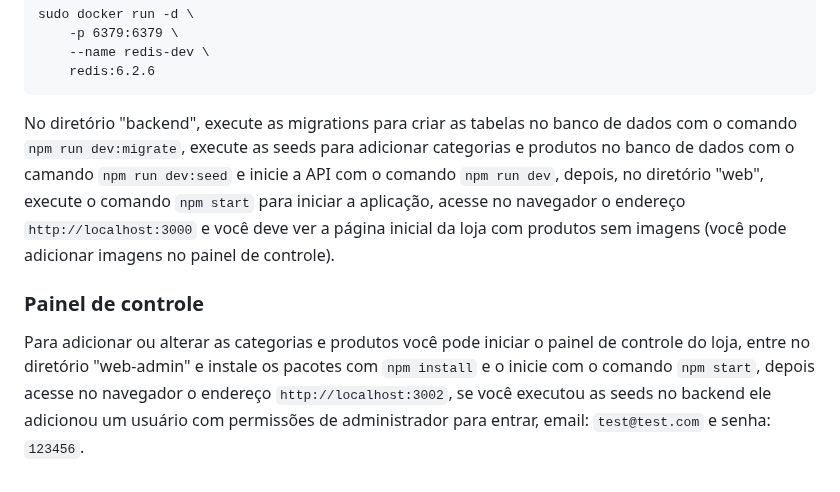
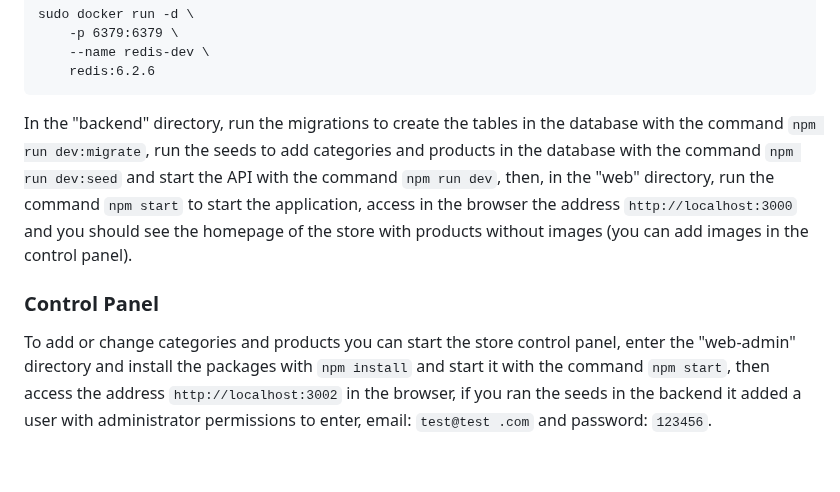
Before and after one commit to gstech0322/exemplo-ecommerce, a Markdown page: README.md, the part around one of its changes. Drawn GitHub-style.

````diff
--- a/README.md
+++ b/README.md
@@ -66,8 +66,8 @@ sudo docker run -d \
     redis:6.2.6
 ```
 
-No diretório "backend", execute as migrations para criar as tabelas no banco de dados com o comando ``` npm run dev:migrate ```, execute as seeds para adicionar categorias e produtos no banco de dados com o camando ``` npm run dev:seed ``` e inicie a API com o comando ``` npm run dev ```, depois, no diretório "web", execute o comando ``` npm start ``` para iniciar a aplicação, acesse no navegador o endereço ``` http://localhost:3000 ``` e você deve ver a página inicial da loja com produtos sem imagens (você pode adicionar imagens no painel de controle).
+In the "backend" directory, run the migrations to create the tables in the database with the command ``` npm run dev:migrate ```, run the seeds to add categories and products in the database with the command ``` npm run dev:seed ``` and start the API with the command ``` npm run dev ```, then, in the "web" directory, run the command ``` npm start ``` to start the application, access in the browser the address ``` http://localhost:3000 ``` and you should see the homepage of the store with products without images (you can add images in the control panel).
 
-### Painel de controle
+### Control Panel
 
-Para adicionar ou alterar as categorias e produtos você pode iniciar o painel de controle do loja, entre no diretório "web-admin" e instale os pacotes com ``` npm install ``` e o inicie com o comando ``` npm start ```, depois acesse no navegador o endereço ``` http://localhost:3002 ```, se você executou as seeds no backend ele adicionou um usuário com permissões de administrador para entrar, email: ```test@test.com``` e senha: ```123456```.
+To add or change categories and products you can start the store control panel, enter the "web-admin" directory and install the packages with ``` npm install ``` and start it with the command ``` npm start ```, then access the address ``` http://localhost:3002 ``` in the browser, if you ran the seeds in the backend it added a user with administrator permissions to enter, email: ```test@test .com``` and password: ```123456```.
````
Also changed, not shown: other parts of README.md (+28 -28 lines).
